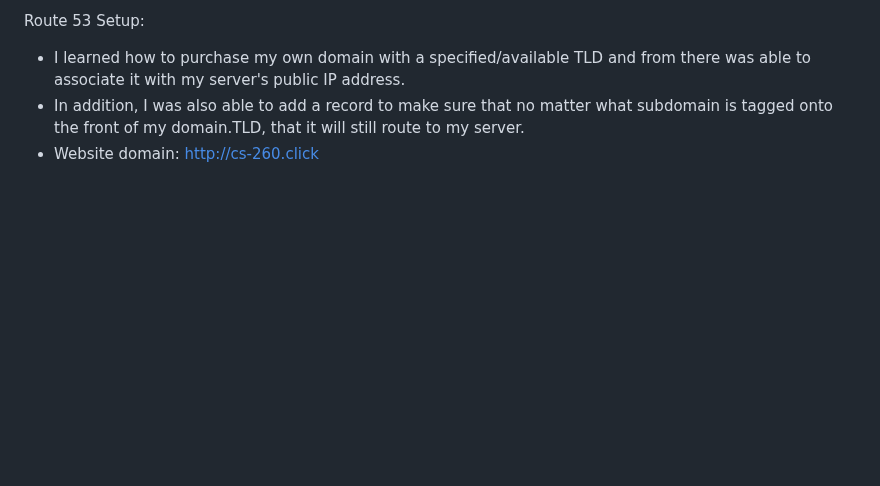
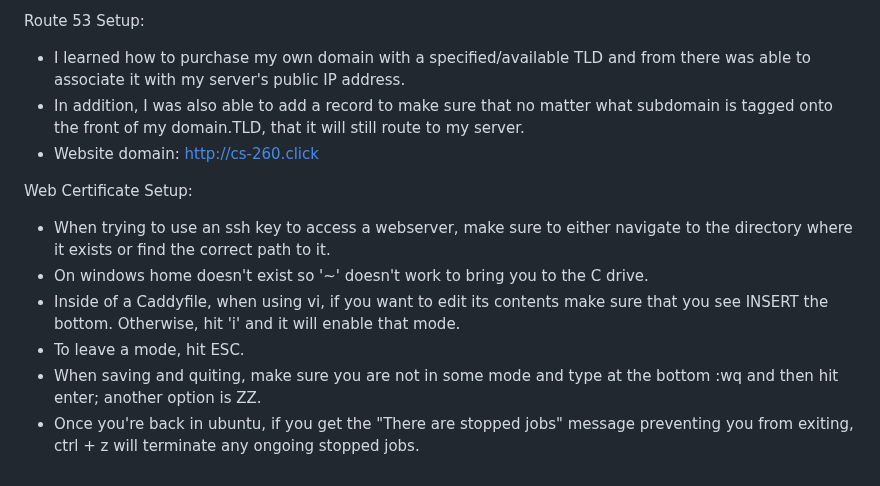
Before and after one commit to jspotten/collaborate, a Markdown page: README.md, the part around the change. Rendered like a GitHub page; blank space fills up the shorter version.

Commit message:
Update README.md
Web Certificate Setup Assignment Notes

```diff
--- a/README.md
+++ b/README.md
@@ -48,3 +48,12 @@ Route 53 Setup:
 - I learned how to purchase my own domain with a specified/available TLD and from there was able to associate it with my server's public IP address.
 - In addition, I was also able to add a record to make sure that no matter what subdomain is tagged onto the front of my domain.TLD, that it will still route to my server.
 - Website domain: http://cs-260.click
+
+
+Web Certificate Setup:
+- When trying to use an ssh key to access a webserver, make sure to either navigate to the directory where it exists or find the correct path to it.
+- On windows home doesn't exist so '~' doesn't work to bring you to the C drive.
+- Inside of a Caddyfile, when using vi, if you want to edit its contents make sure that you see INSERT the bottom. Otherwise, hit 'i' and it will enable that mode.
+- To leave a mode, hit ESC.
+- When saving and quiting, make sure you are not in some mode and type at the bottom :wq and then hit enter; another option is ZZ.
+- Once you're back in ubuntu, if you get the "There are stopped jobs" message preventing you from exiting, ctrl + z will terminate any ongoing stopped jobs.
```
